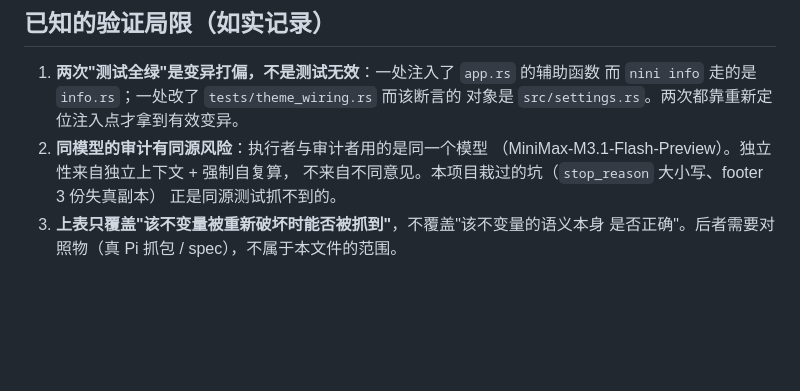
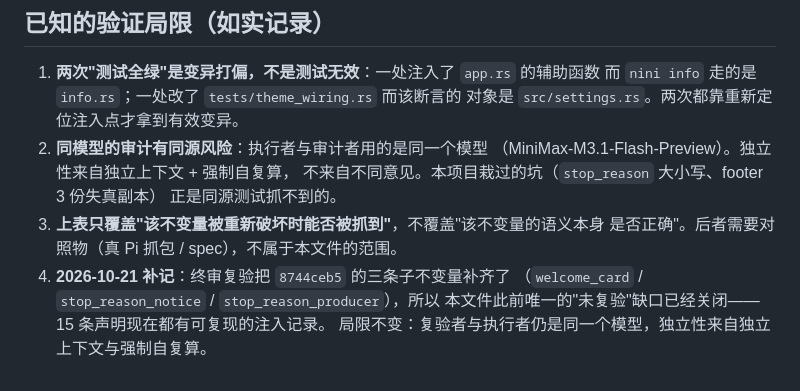
Before and after one commit to jinxumi-oss/nini, a Markdown page: docs/invariant-verification.md, the part around one of its changes. Rendered like a GitHub page; blank space fills up the shorter version.

```diff
--- a/docs/invariant-verification.md
+++ b/docs/invariant-verification.md
@@ -52,3 +75,7 @@
    正是同源测试抓不到的。
 3. **上表只覆盖"该不变量被重新破坏时能否被抓到"**，不覆盖"该不变量的语义本身
    是否正确"。后者需要对照物（真 Pi 抓包 / spec），不属于本文件的范围。
+4. **2026-10-21 补记**：终审复验把 `8744ceb5` 的三条子不变量补齐了
+   （`welcome_card` / `stop_reason_notice` / `stop_reason_producer`），所以
+   本文件此前唯一的"未复验"缺口已经关闭——15 条声明现在都有可复现的注入记录。
+   局限不变：复验者与执行者仍是同一个模型，独立性来自独立上下文与强制自复算。
```
Also changed, not shown: other parts of docs/invariant-verification.md (+26 -3 lines).
